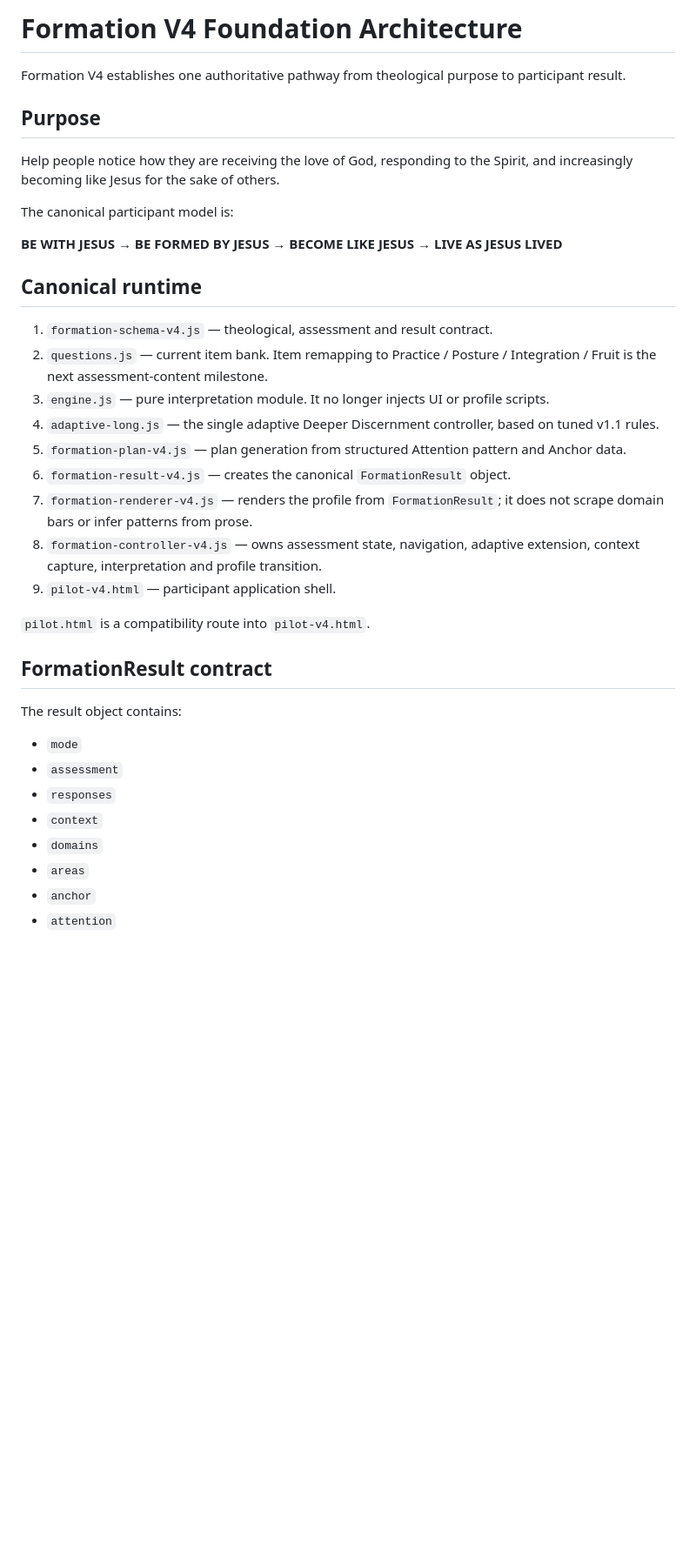
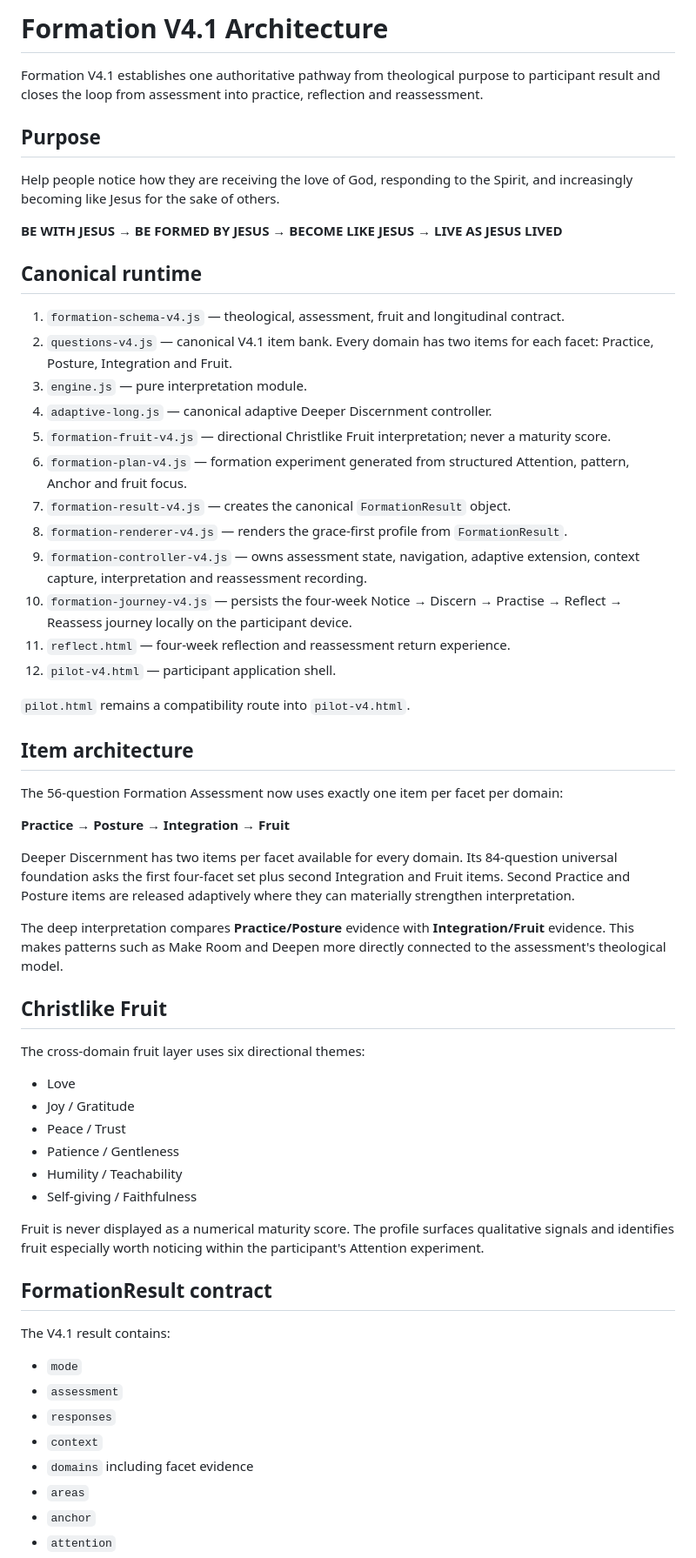
Before and after one commit to HCMPADL/formation-v3-pilot, a Markdown page: ARCHITECTURE_V4.md, the part around one of its changes. Shown at 87% size. Rendered like a GitHub page; blank space fills up the shorter version.

Commit message:
Document completed Formation V4.1 model and journey

```diff
--- a/ARCHITECTURE_V4.md
+++ b/ARCHITECTURE_V4.md
@@ -1,38 +1,62 @@
-# Formation V4 Foundation Architecture
+# Formation V4.1 Architecture
 
-Formation V4 establishes one authoritative pathway from theological purpose to participant result.
+Formation V4.1 establishes one authoritative pathway from theological purpose to participant result and closes the loop from assessment into practice, reflection and reassessment.
 
 ## Purpose
 
 Help people notice how they are receiving the love of God, responding to the Spirit, and increasingly becoming like Jesus for the sake of others.
 
-The canonical participant model is:
-
 **BE WITH JESUS → BE FORMED BY JESUS → BECOME LIKE JESUS → LIVE AS JESUS LIVED**
 
 ## Canonical runtime
 
-1. `formation-schema-v4.js` — theological, assessment and result contract.
-2. `questions.js` — current item bank. Item remapping to Practice / Posture / Integration / Fruit is the next assessment-content milestone.
-3. `engine.js` — pure interpretation module. It no longer injects UI or profile scripts.
-4. `adaptive-long.js` — the single adaptive Deeper Discernment controller, based on tuned v1.1 rules.
-5. `formation-plan-v4.js` — plan generation from structured Attention pattern and Anchor data.
-6. `formation-result-v4.js` — creates the canonical `FormationResult` object.
-7. `formation-renderer-v4.js` — renders the profile from `FormationResult`; it does not scrape domain bars or infer patterns from prose.
-8. `formation-controller-v4.js` — owns assessment state, navigation, adaptive extension, context capture, interpretation and profile transition.
-9. `pilot-v4.html` — participant application shell.
+1. `formation-schema-v4.js` — theological, assessment, fruit and longitudinal contract.
+2. `questions-v4.js` — canonical V4.1 item bank. Every domain has two items for each facet: Practice, Posture, Integration and Fruit.
+3. `engine.js` — pure interpretation module.
+4. `adaptive-long.js` — canonical adaptive Deeper Discernment controller.
+5. `formation-fruit-v4.js` — directional Christlike Fruit interpretation; never a maturity score.
+6. `formation-plan-v4.js` — formation experiment generated from structured Attention, pattern, Anchor and fruit focus.
+7. `formation-result-v4.js` — creates the canonical `FormationResult` object.
+8. `formation-renderer-v4.js` — renders the grace-first profile from `FormationResult`.
+9. `formation-controller-v4.js` — owns assessment state, navigation, adaptive extension, context capture, interpretation and reassessment recording.
+10. `formation-journey-v4.js` — persists the four-week Notice → Discern → Practise → Reflect → Reassess journey locally on the participant device.
+11. `reflect.html` — four-week reflection and reassessment return experience.
+12. `pilot-v4.html` — participant application shell.
 
-`pilot.html` is a compatibility route into `pilot-v4.html`.
+`pilot.html` remains a compatibility route into `pilot-v4.html`.
+
+## Item architecture
+
+The 56-question Formation Assessment now uses exactly one item per facet per domain:
+
+**Practice → Posture → Integration → Fruit**
+
+Deeper Discernment has two items per facet available for every domain. Its 84-question universal foundation asks the first four-facet set plus second Integration and Fruit items. Second Practice and Posture items are released adaptively where they can materially strengthen interpretation.
+
+The deep interpretation compares **Practice/Posture** evidence with **Integration/Fruit** evidence. This makes patterns such as Make Room and Deepen more directly connected to the assessment's theological model.
+
+## Christlike Fruit
+
+The cross-domain fruit layer uses six directional themes:
+
+- Love
+- Joy / Gratitude
+- Peace / Trust
+- Patience / Gentleness
+- Humility / Teachability
+- Self-giving / Faithfulness
+
+Fruit is never displayed as a numerical maturity score. The profile surfaces qualitative signals and identifies fruit especially worth noticing within the participant's Attention experiment.
 
 ## FormationResult contract
 
-The result object contains:
+The V4.1 result contains:
 
 - `mode`
 - `assessment`
 - `responses`
 - `context`
-- `domains`
+- `domains` including facet evidence
 - `areas`
 - `anchor`
 - `attention`
```
Also changed, not shown: other parts of ARCHITECTURE_V4.md (+30 -17 lines).
